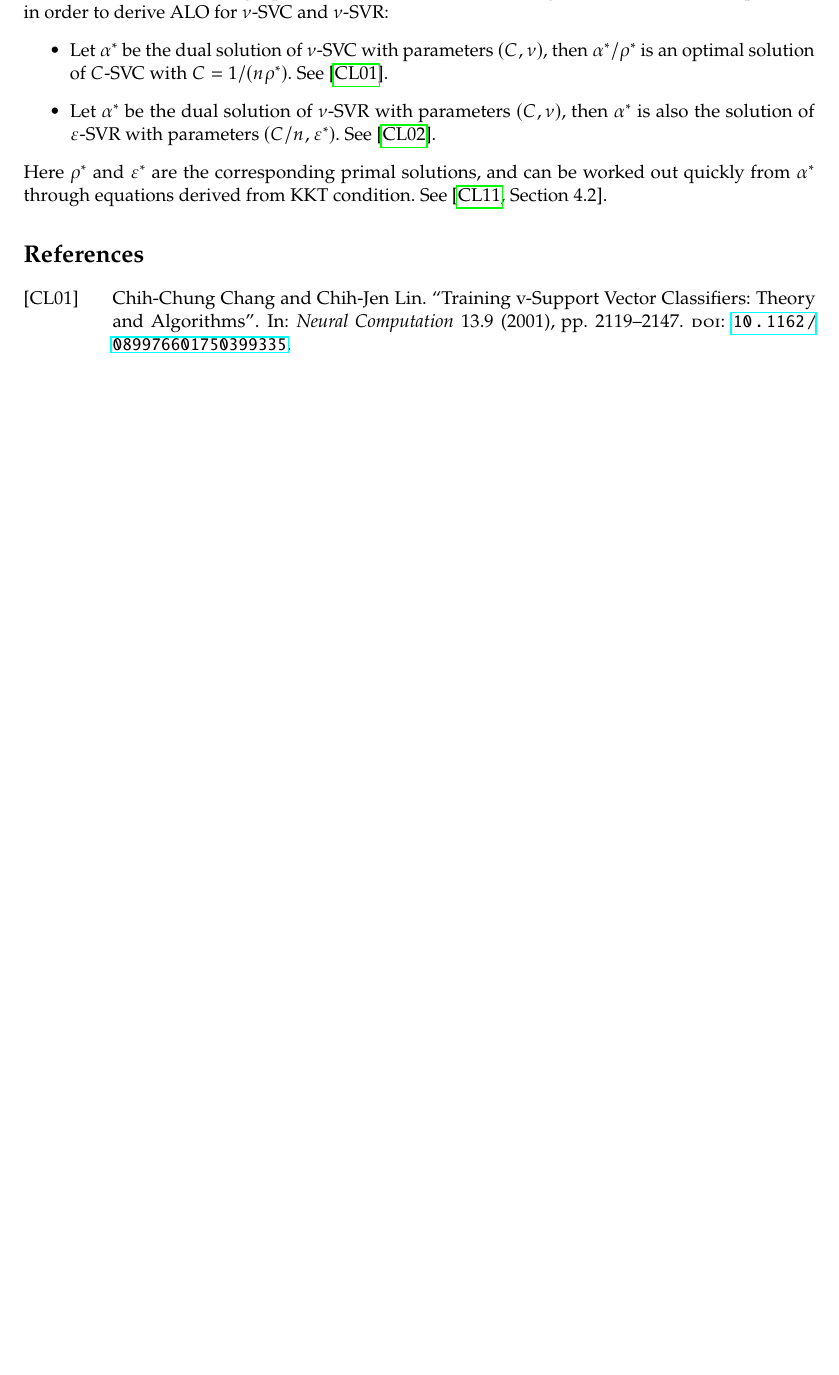
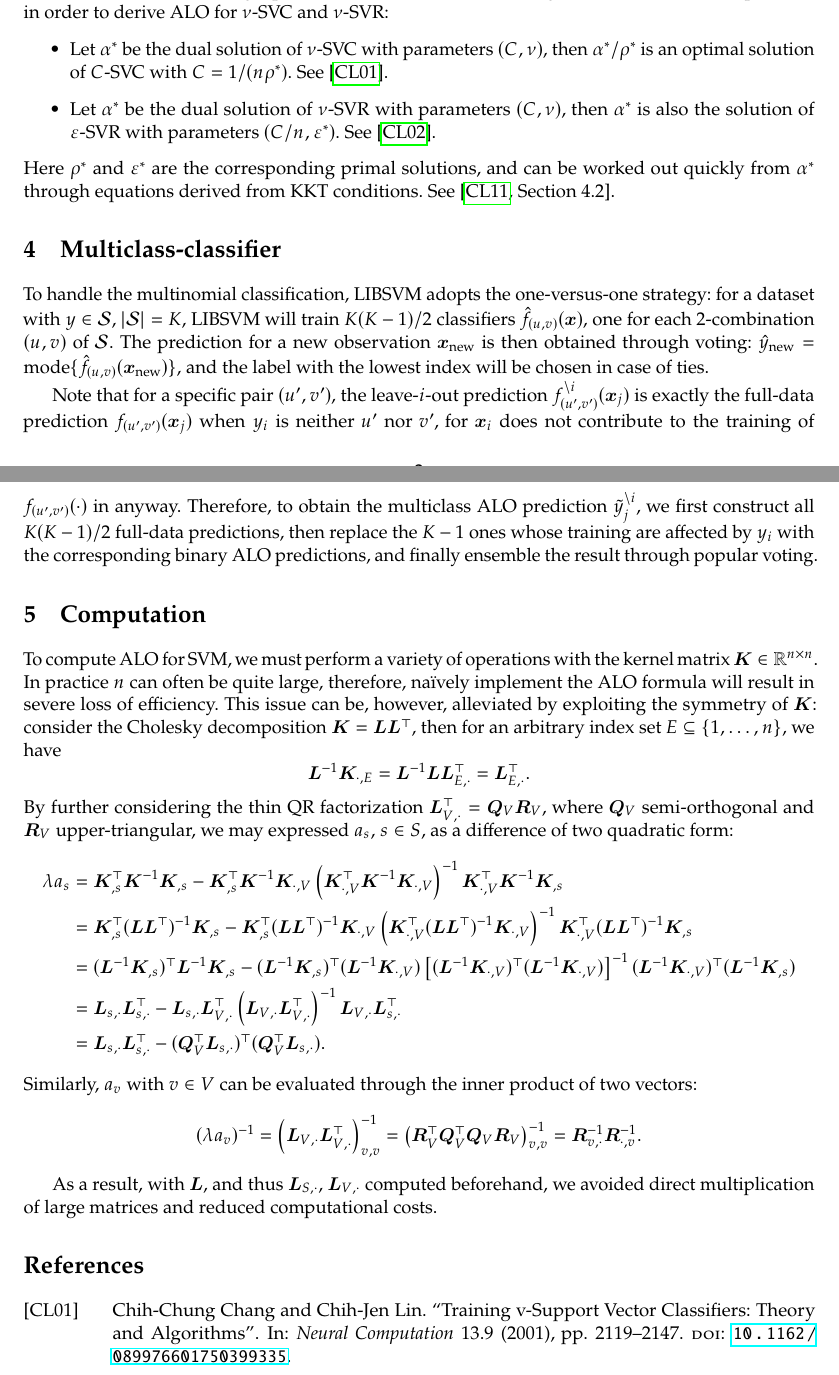
Before and after one commit to Francis-Hsu/Summer-ALO, a LaTeX document (Docs/alo_svm.tex): part of page 2 of 3 before the commit and two parts of pages 2 and 3 of 4 after it, the two joined at a grey line, cut so that both start at the same text, the shorter picture padded with empty space. Compiled offline with pdfLaTeX.

Commit message:
Add files via upload

```diff
--- a/Docs/alo_svm.tex
+++ b/Docs/alo_svm.tex
@@ -25,6 +25,9 @@
 \newcommand{\bI}{\bm{I}}
 \newcommand{\bJ}{\bm{J}}
 \newcommand{\bK}{\bm{K}}
+\newcommand{\bL}{\bm{L}}
+\newcommand{\bQ}{\bm{Q}}
+\newcommand{\bR}{\bm{R}}
 \newcommand{\bX}{\bm{X}}
 \newcommand{\bY}{\bm{Y}}
 \newcommand{\balpha}{\bm{\alpha}}
@@ -80,7 +83,25 @@ Because of the following equivalencies, there is no need to figure out the varia
 	\item Let \(\alpha^\ast\) be the dual solution of \(\nu\)-SVC with parameters \((C,\nu)\), then \(\alpha^\ast/\rho^\ast\) is an optimal solution of \(C\)-SVC with \(C=1/(n\rho^\ast)\). See \autocite{CL2001}.
 	\item Let \(\alpha^\ast\) be the dual solution of \(\nu\)-SVR with parameters \((C,\nu)\), then \(\alpha^\ast\) is also the solution of \(\varepsilon\)-SVR with parameters \((C/n,\varepsilon^\ast)\). See \autocite{CL2002}.
 	\end{itemize}
-Here \(\rho^\ast\) and \(\varepsilon^\ast\) are the corresponding primal solutions, and can be worked out quickly from \(\alpha^\ast\) through equations derived from KKT condition. See \cite[Section~4.2]{CL2011}.
+Here \(\rho^\ast\) and \(\varepsilon^\ast\) are the corresponding primal solutions, and can be worked out quickly from \(\alpha^\ast\) through equations derived from KKT conditions. See \cite[Section~4.2]{CL2011}.
+
+\section{Multiclass-classifier}
+To handle the multinomial classification, LIBSVM adopts the one-versus-one strategy: for a dataset with \(y\in\mathcal{S}\), \(|\mathcal{S}|=K\), LIBSVM will train \(K(K-1)/2\) classifiers \(\hat{f}_{(u,v)}(\bx)\), one for each \(2\)-combination \((u,v)\) of \(\mathcal{S}\). The prediction for a new observation \(\bx_\text{new}\) is then obtained through voting: \(\hat{y}_\text{new}=\mode\{\hat{f}_{(u,v)}(\bx_\text{new})\}\), and the label with the lowest index will be chosen in case of ties.
+
+Note that for a specific pair \((u',v')\), the leave-\(i\)-out prediction \(f_{(u',v')}^{\setminus i}(\bx_j)\) is exactly the full-data prediction \(f_{(u',v')}(\bx_j)\) when \(y_i\) is neither \(u'\) nor \(v'\), for \(\bx_i\) does not contribute to the training of \(f_{(u',v')}(\cdot)\) in anyway. Therefore, to obtain the multiclass ALO prediction \(\tilde{y}_j^{\setminus i}\), we first construct all \(K(K-1)/2\) full-data predictions, then replace the \(K-1\) ones whose training are affected by \(y_i\) with the corresponding binary ALO predictions, and finally ensemble the result through popular voting.
+
+\section{Computation}
+To compute ALO for SVM, we must perform a variety of operations with the kernel matrix \(\bK\in\bbr^{n\times n}\). In practice \(n\) can often be quite large, therefore, na\"{i}vely implement the ALO formula will result in severe loss of efficiency. This issue can be, however, alleviated by exploiting the symmetry of \(\bK\): consider the Cholesky decomposition \(\bK=\bL\bL^\top\), then for an arbitrary index set \(E\subseteq\{1,\dotsc,n\}\), we have \[\bL^{-1}\bK_{\cdot,E}=\bL^{-1}\bL\bL^{\top}_{E,\cdot}=\bL^{\top}_{E,\cdot}.\] By further considering the thin QR factorization \(\bL^{\top}_{V,\cdot}=\bQ_V\bR_V\), where \(\bQ_V\) semi-orthogonal and \(\bR_V\) upper-triangular, we may expressed \(a_s\), \(s\in S\), as a difference of two quadratic form:
+	\begin{align*}
+	\lambda a_s&=\bK_{, s}^\top\bK^{-1}\bK_{, s}-\bK_{, s}^\top\bK^{-1}\bK_{\cdot,V}\left(\bK_{\cdot,V}^\top\bK^{-1}\bK_{\cdot,V}\right)^{-1}\bK_{\cdot,V}^\top\bK^{-1}\bK_{, s}\\
+	&=\bK_{, s}^\top(\bL\bL^\top)^{-1}\bK_{, s}-\bK_{, s}^\top(\bL\bL^\top)^{-1}\bK_{\cdot,V}\left(\bK_{\cdot,V}^\top(\bL\bL^\top)^{-1}\bK_{\cdot,V}\right)^{-1}\bK^\top_{\cdot,V}(\bL\bL^\top)^{-1}\bK_{, s}\\
+	&=(\bL^{-1}\bK_{, s})^\top\bL^{-1}\bK_{, s}-(\bL^{-1}\bK_{, s})^\top(\bL^{-1}\bK_{\cdot,V})\left[(\bL^{-1}\bK_{\cdot,V})^\top(\bL^{-1}\bK_{\cdot,V})\right]^{-1}(\bL^{-1}\bK_{\cdot,V})^\top(\bL^{-1}\bK_{, s})\\
+	&=\bL_{s,\cdot}\bL^{\top}_{s,\cdot}-\bL_{s,\cdot}\bL^{\top}_{V,\cdot}\left(\bL_{V,\cdot}\bL^{\top}_{V,\cdot}\right)^{-1}\bL_{V,\cdot}\bL^{\top}_{s,\cdot}\\
+	&=\bL_{s,\cdot}\bL^{\top}_{s,\cdot}-(\bQ_V^\top\bL_{s,\cdot})^\top(\bQ_V^\top\bL_{s,\cdot}).
+	\end{align*}
+Similarly, \(a_v\) with \(v\in V\) can be evaluated through the inner product of two vectors: \[(\lambda a_v)^{-1}=\left(\bL_{V,\cdot}\bL^{\top}_{V,\cdot}\right)^{-1}_{v,v}=\left(\bR_V^\top\bQ_V^\top\bQ_V\bR_V\right)^{-1}_{v,v}=\bR^{-1}_{v,\cdot}\bR^{-1}_{\cdot,v}.\]
+
+As a result, with \(\bL\), and thus \(\bL_{S,\cdot}\), \(\bL_{V,\cdot}\) computed beforehand, we avoided direct multiplication of large matrices and reduced computational costs.
 
 %\section{ALO with Approximate Explicit Feature Maps}
 %In non-linear SVM, kernel trick is employed to avoid the explicit computation of feature maps, which sometime is impossible since the feature space can be infinite-dimensional. However, when sample size \(n\) is large, the kernel matrices become quite expensive to handle. Methods such as the Nystr\"{o}m approximation are used in order to retain the benefit of features mapping whilst retaining the speed of linear SVM. We may adopt a similar idea to help the ALO computation.
```
Also changed, not shown: Docs/alo_svm.bib (+1 -1 lines), Docs/alo_svm.pdf, Docs/alo_svm.tex (20 more changed lines).
